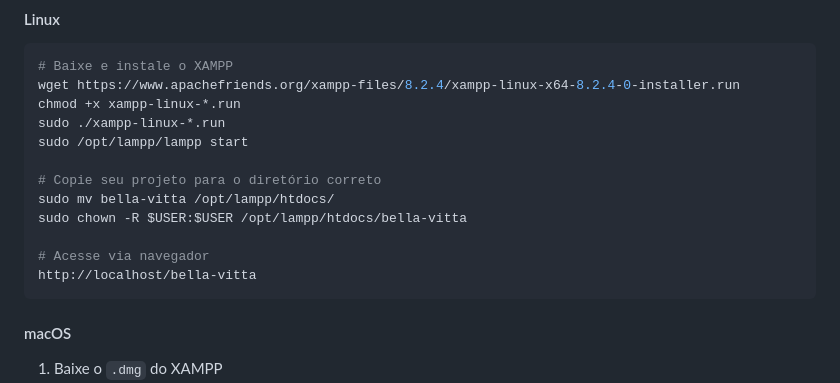
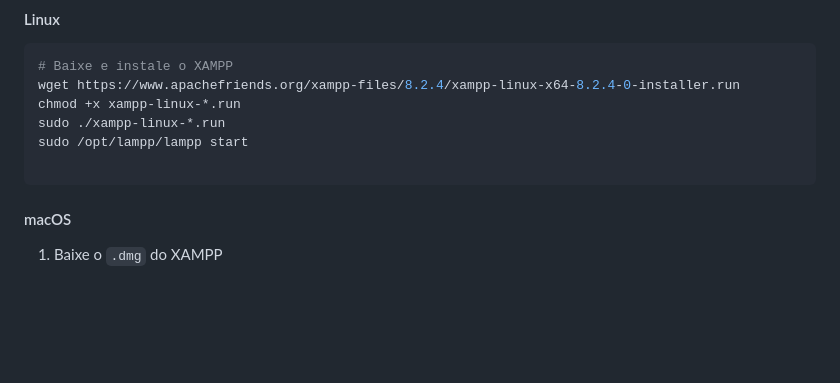
Before and after one commit to edutorres-dev/sistema-login, a Markdown page: README.md, the part around the change. Drawn GitHub-style; blank space fills up the shorter version.

````diff
--- a/README.md
+++ b/README.md
@@ -128,12 +128,6 @@ chmod +x xampp-linux-*.run
 sudo ./xampp-linux-*.run
 sudo /opt/lampp/lampp start
 
-# Copie seu projeto para o diretório correto
-sudo mv bella-vitta /opt/lampp/htdocs/
-sudo chown -R $USER:$USER /opt/lampp/htdocs/bella-vitta
-
-# Acesse via navegador
-http://localhost/bella-vitta
 ```
 
 #### macOS
````
